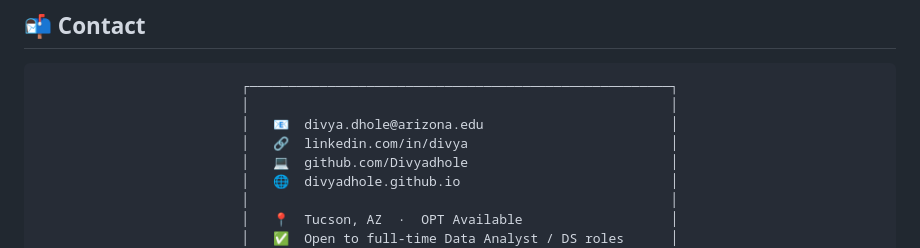
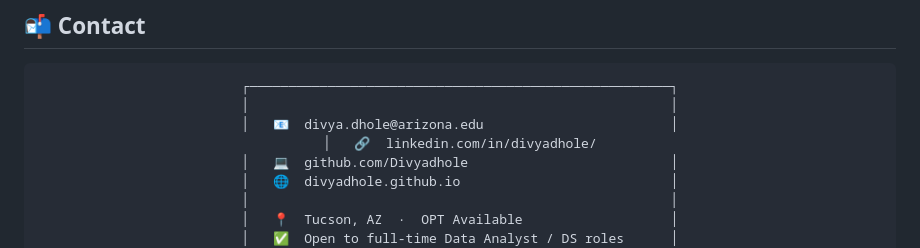
Before and after one commit to Divyadhole/divyadhole.github.io, a Markdown page: README.md, the part around one of its changes. GitHub-like rendering.

Commit message:
fix: correct LinkedIn URL in README too

```diff
--- a/README.md
+++ b/README.md
@@ -110,7 +110,7 @@ I build analysis using the **same data sources** that Wall Street analysts, fede
 ┌──────────────────────────────────────────────────────┐
 │                                                      │
 │   📧  divya.dhole@arizona.edu                        │
-│   🔗  linkedin.com/in/divya                          │
+│   🔗  linkedin.com/in/divyadhole/
 │   💻  github.com/Divyadhole                          │
 │   🌐  divyadhole.github.io                           │
 │                                                      │
```
Also changed, not shown: other parts of README.md (+1 -1 lines).
